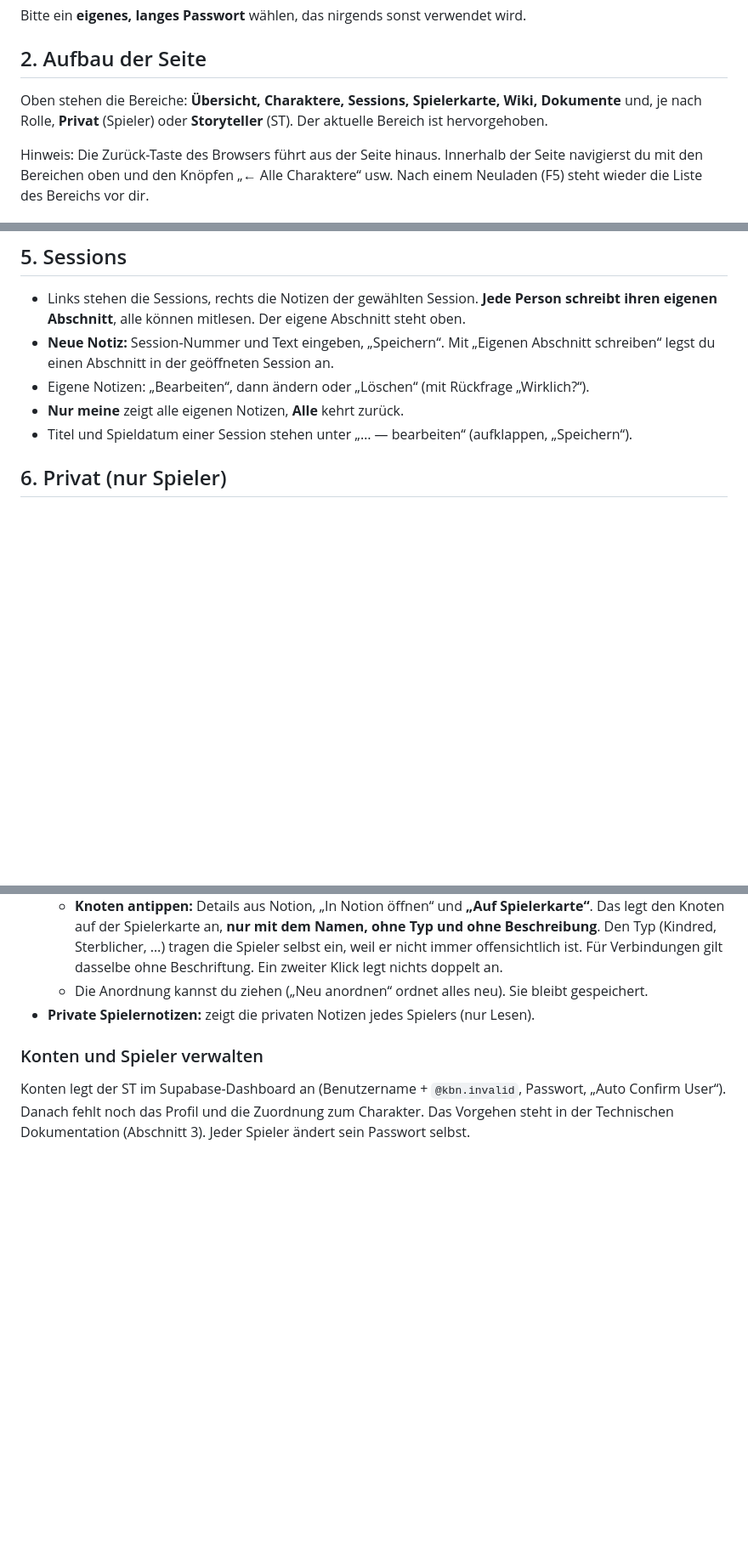
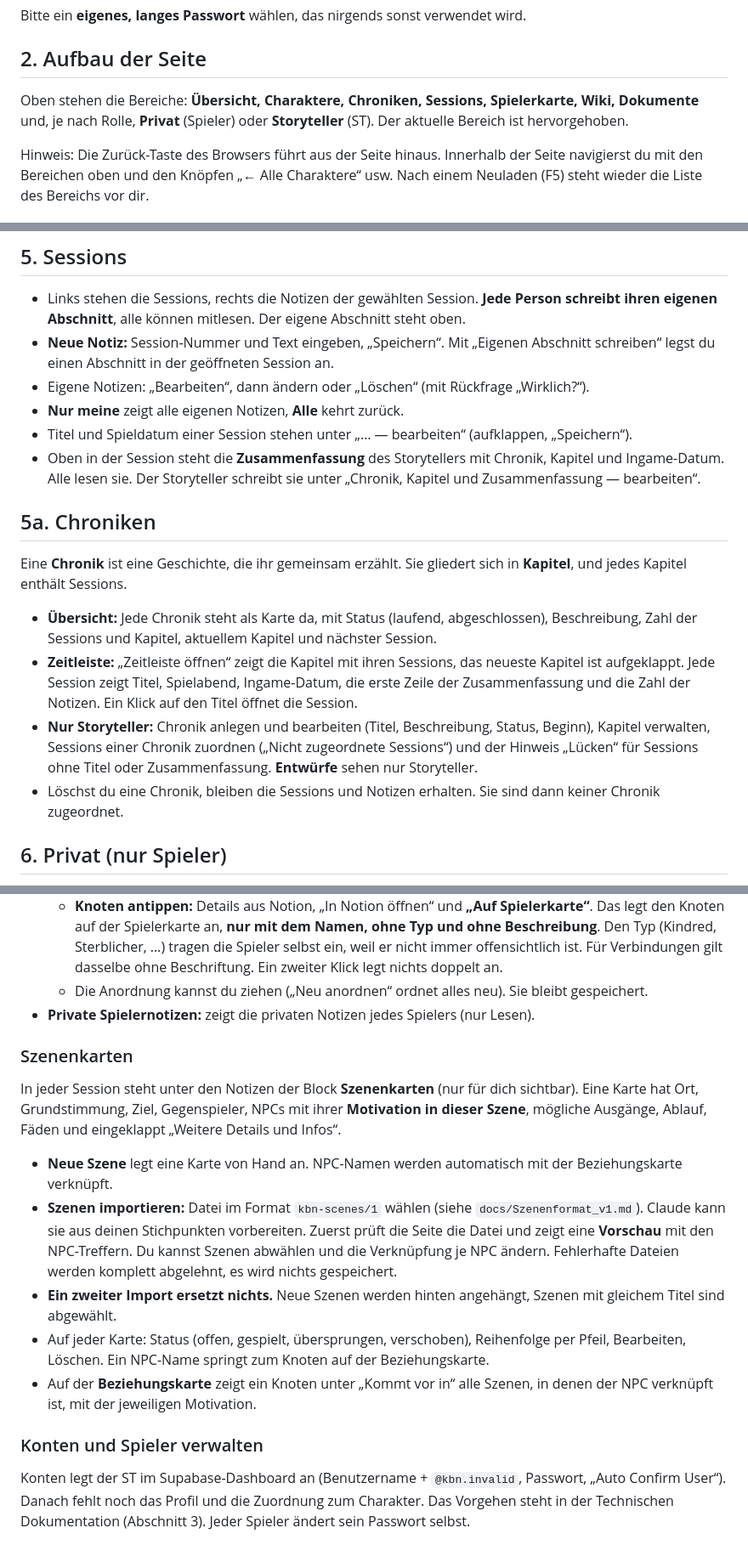
Before and after one commit to LuciusGR/kiel-by-night, a Markdown page: docs/Benutzerhandbuch.md, 3 parts joined by grey strips. Shown at 85% size. Rendered like a GitHub page; blank space fills up the shorter version.

Commit message:
Benutzerhandbuch 1.5: Chroniken und Szenenkarten
Updated sections to include 'Chroniken' and 'Szenenkarten' with detailed descriptions and functionalities.

```diff
--- a/docs/Benutzerhandbuch.md
+++ b/docs/Benutzerhandbuch.md
@@ -22,7 +22,7 @@ Bitte ein **eigenes, langes Passwort** wählen, das nirgends sonst verwendet wir
 
 ## 2. Aufbau der Seite
 
-Oben stehen die Bereiche: **Übersicht, Charaktere, Sessions, Spielerkarte, Wiki, Dokumente** und, je nach Rolle, **Privat** (Spieler) oder **Storyteller** (ST). Der aktuelle Bereich ist hervorgehoben.
+Oben stehen die Bereiche: **Übersicht, Charaktere, Chroniken, Sessions, Spielerkarte, Wiki, Dokumente** und, je nach Rolle, **Privat** (Spieler) oder **Storyteller** (ST). Der aktuelle Bereich ist hervorgehoben.
 
 Hinweis: Die Zurück-Taste des Browsers führt aus der Seite hinaus. Innerhalb der Seite navigierst du mit den Bereichen oben und den Knöpfen „← Alle Charaktere“ usw. Nach einem Neuladen (F5) steht wieder die Liste des Bereichs vor dir.
 
@@ -57,6 +57,16 @@ Wichtig: Ändern zwei Personen gleichzeitig denselben Bogen, gilt der **letzte**
 - Eigene Notizen: „Bearbeiten“, dann ändern oder „Löschen“ (mit Rückfrage „Wirklich?“).
 - **Nur meine** zeigt alle eigenen Notizen, **Alle** kehrt zurück.
 - Titel und Spieldatum einer Session stehen unter „… — bearbeiten“ (aufklappen, „Speichern“).
+- Oben in der Session steht die **Zusammenfassung** des Storytellers mit Chronik, Kapitel und Ingame-Datum. Alle lesen sie. Der Storyteller schreibt sie unter „Chronik, Kapitel und Zusammenfassung — bearbeiten“.
+
+## 5a. Chroniken
+
+Eine **Chronik** ist eine Geschichte, die ihr gemeinsam erzählt. Sie gliedert sich in **Kapitel**, und jedes Kapitel enthält Sessions.
+
+- **Übersicht:** Jede Chronik steht als Karte da, mit Status (laufend, abgeschlossen), Beschreibung, Zahl der Sessions und Kapitel, aktuellem Kapitel und nächster Session.
+- **Zeitleiste:** „Zeitleiste öffnen“ zeigt die Kapitel mit ihren Sessions, das neueste Kapitel ist aufgeklappt. Jede Session zeigt Titel, Spielabend, Ingame-Datum, die erste Zeile der Zusammenfassung und die Zahl der Notizen. Ein Klick auf den Titel öffnet die Session.
+- **Nur Storyteller:** Chronik anlegen und bearbeiten (Titel, Beschreibung, Status, Beginn), Kapitel verwalten, Sessions einer Chronik zuordnen („Nicht zugeordnete Sessions“) und der Hinweis „Lücken“ für Sessions ohne Titel oder Zusammenfassung. **Entwürfe** sehen nur Storyteller.
+- Löschst du eine Chronik, bleiben die Sessions und Notizen erhalten. Sie sind dann keiner Chronik zugeordnet.
 
 ## 6. Privat (nur Spieler)
 
@@ -109,6 +119,16 @@ Du siehst und darfst **alles**: alle Bögen, Notizen (auch private und fremde Se
   - Die Anordnung kannst du ziehen („Neu anordnen“ ordnet alles neu). Sie bleibt gespeichert.
 - **Private Spielernotizen:** zeigt die privaten Notizen jedes Spielers (nur Lesen).
 
+### Szenenkarten
+
+In jeder Session steht unter den Notizen der Block **Szenenkarten** (nur für dich sichtbar). Eine Karte hat Ort, Grundstimmung, Ziel, Gegenspieler, NPCs mit ihrer **Motivation in dieser Szene**, mögliche Ausgänge, Ablauf, Fäden und eingeklappt „Weitere Details und Infos“.
+
+- **Neue Szene** legt eine Karte von Hand an. NPC-Namen werden automatisch mit der Beziehungskarte verknüpft.
+- **Szenen importieren:** Datei im Format `kbn-scenes/1` wählen (siehe `docs/Szenenformat_v1.md`). Claude kann sie aus deinen Stichpunkten vorbereiten. Zuerst prüft die Seite die Datei und zeigt eine **Vorschau** mit den NPC-Treffern. Du kannst Szenen abwählen und die Verknüpfung je NPC ändern. Fehlerhafte Dateien werden komplett abgelehnt, es wird nichts gespeichert.
+- **Ein zweiter Import ersetzt nichts.** Neue Szenen werden hinten angehängt, Szenen mit gleichem Titel sind abgewählt.
+- Auf jeder Karte: Status (offen, gespielt, übersprungen, verschoben), Reihenfolge per Pfeil, Bearbeiten, Löschen. Ein NPC-Name springt zum Knoten auf der Beziehungskarte.
+- Auf der **Beziehungskarte** zeigt ein Knoten unter „Kommt vor in“ alle Szenen, in denen der NPC verknüpft ist, mit der jeweiligen Motivation.
+
 ### Konten und Spieler verwalten
 Konten legt der ST im Supabase-Dashboard an (Benutzername + `@kbn.invalid`, Passwort, „Auto Confirm User“). Danach fehlt noch das Profil und die Zuordnung zum Charakter. Das Vorgehen steht in der Technischen Dokumentation (Abschnitt 3). Jeder Spieler ändert sein Passwort selbst.
 
```
Also changed, not shown: other parts of docs/Benutzerhandbuch.md (+3 -0 lines).
